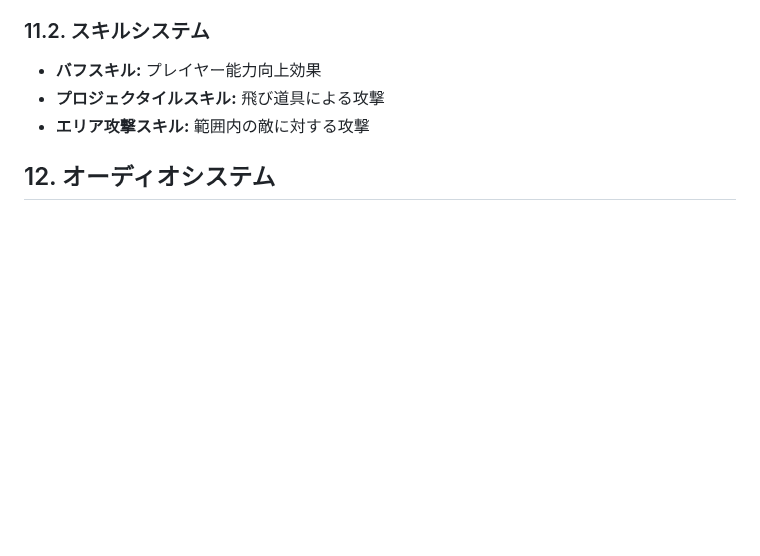
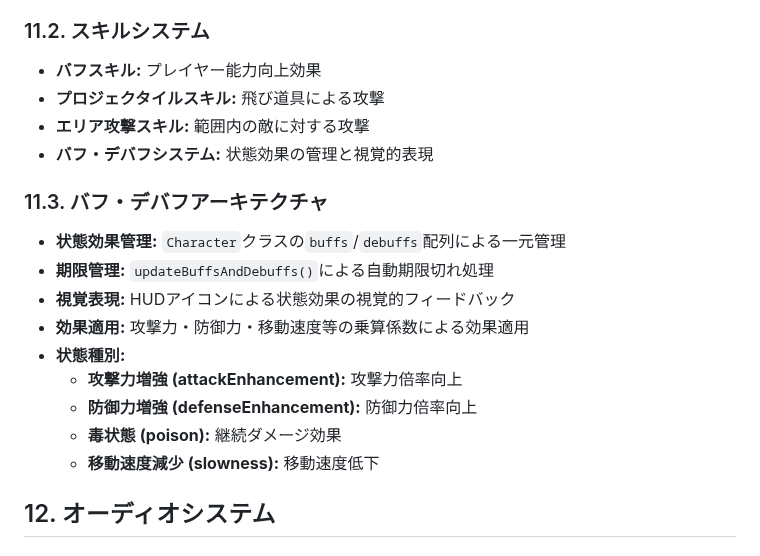
Before and after one commit to wachi-yoshitaka-11-dev/11-matsu-p, a Markdown page: docs/40_technical/architecture.md, the part around the change. Rendered like a GitHub page; blank space fills up the shorter version.

Commit message:
docs: Update project documentation with latest features
- Updated README.md to reflect implemented buff/debuff system and cursed forest stage
- Enhanced architecture.md with detailed buff/debuff system specifications
- Added technical details for status effect management and HUD integration

🤖 Generated with [Claude Code](https://claude.ai/code)

Co-Authored-By: Claude <noreply@anthropic.com>

```diff
--- a/docs/40_technical/architecture.md
+++ b/docs/40_technical/architecture.md
@@ -321,6 +321,19 @@ public/assets/
 - **バフスキル:** プレイヤー能力向上効果
 - **プロジェクタイルスキル:** 飛び道具による攻撃
 - **エリア攻撃スキル:** 範囲内の敵に対する攻撃
+- **バフ・デバフシステム:** 状態効果の管理と視覚的表現
+
+### 11.3. バフ・デバフアーキテクチャ
+
+- **状態効果管理:** `Character`クラスの`buffs`/`debuffs`配列による一元管理
+- **期限管理:** `updateBuffsAndDebuffs()`による自動期限切れ処理
+- **視覚表現:** HUDアイコンによる状態効果の視覚的フィードバック
+- **効果適用:** 攻撃力・防御力・移動速度等の乗算係数による効果適用
+- **状態種別:**
+  - **攻撃力増強 (attackEnhancement):** 攻撃力倍率向上
+  - **防御力増強 (defenseEnhancement):** 防御力倍率向上
+  - **毒状態 (poison):** 継続ダメージ効果
+  - **移動速度減少 (slowness):** 移動速度低下
 
 ## 12. オーディオシステム
 
```
Also changed, not shown: README.md (+3 -0 lines).
